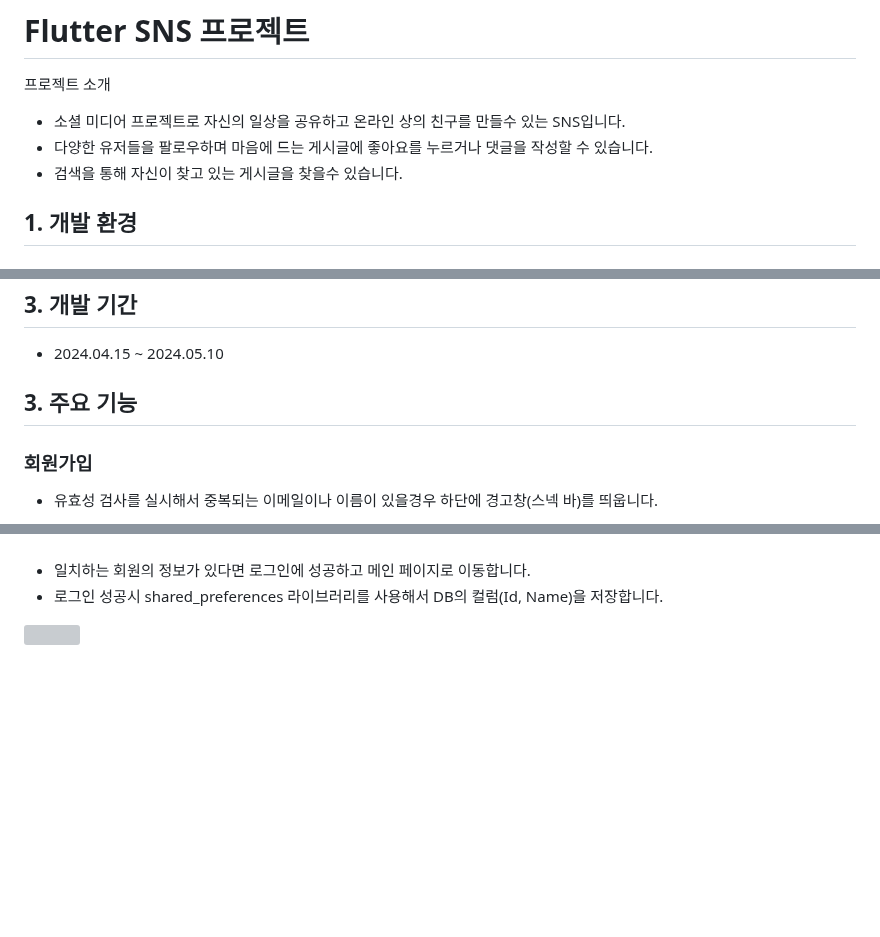
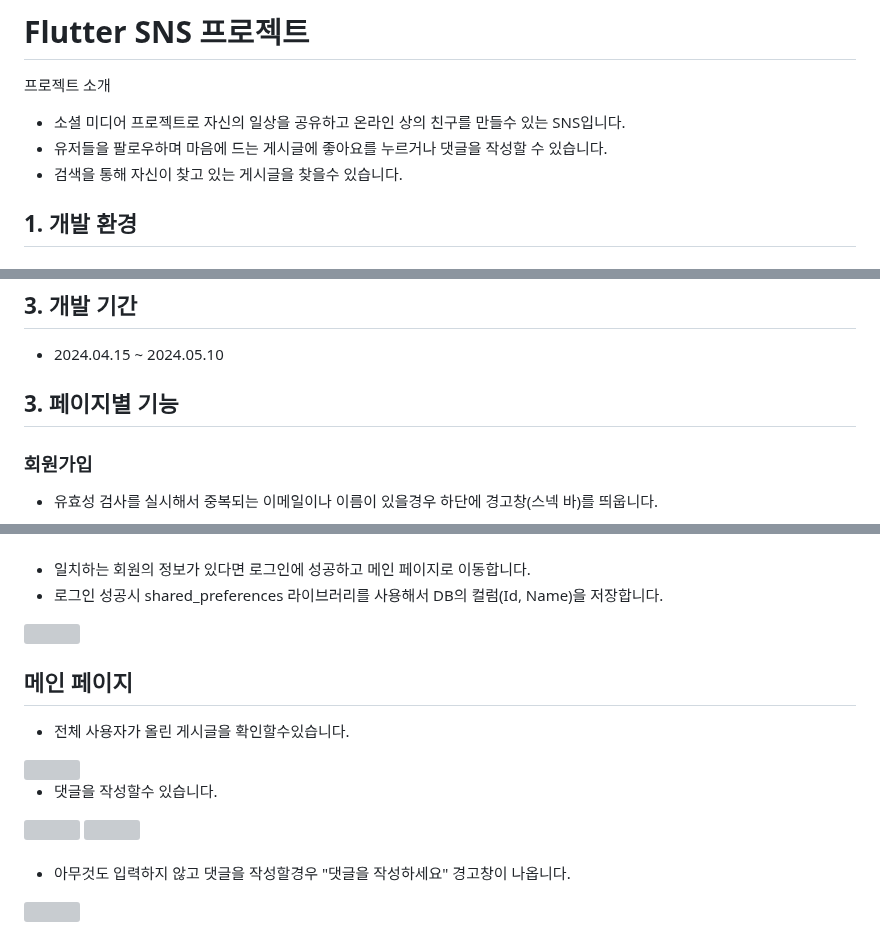
Before and after one commit to Kwontaebin/flutter_sns, a Markdown page: README.md, 3 parts joined by grey strips. Rendered like a GitHub page; blank space fills up the shorter version; grey boxes are pictures that could not be loaded.

```diff
--- a/README.md
+++ b/README.md
@@ -2,7 +2,7 @@
 
 프로젝트 소개
 - 소셜 미디어 프로젝트로 자신의 일상을 공유하고 온라인 상의 친구를 만들수 있는 SNS입니다.
-- 다양한 유저들을 팔로우하며 마음에 드는 게시글에 좋아요를 누르거나 댓글을 작성할 수 있습니다.
+- 유저들을 팔로우하며 마음에 드는 게시글에 좋아요를 누르거나 댓글을 작성할 수 있습니다.
 - 검색을 통해 자신이 찾고 있는 게시글을 찾을수 있습니다.
 
 ## 1. 개발 환경
@@ -58,7 +58,7 @@
  ## 3. 개발 기간
  - 2024.04.15 ~ 2024.05.10
 
- ## 3. 주요 기능
+ ## 3. 페이지별 기능
  ### 회원가입
  - 유효성 검사를 실시해서 중복되는 이메일이나 이름이 있을경우 하단에 경고창(스넥 바)를 띄웁니다.
 <div style="height: 200px; width: 500px;">
@@ -102,3 +102,19 @@
 - 로그인 성공시 shared_preferences 라이브러리를 사용해서 DB의 컬럼(Id, Name)을 저장합니다.
 <img style="height: 600px; width: 250px; float:left;" src="/images/login_img3.png">
 <br/>
+
+## 메인 페이지
+- 전체 사용자가 올린 게시글을 확인할수있습니다.
+<img style="height: 600px; width: 250px; float:left;" src="/images/main_img1.png">
+<br/>
+
+- 댓글을 작성할수 있습니다.
+<div style="height: 200px; width: 500px;">
+    <img style="height: 600px; width: 250px; float:left;" src="/images/main_img2.png">
+    <img style="height: 600px; width: 250px; float:left;" src="/images/main_img3.png">
+</div>
+<br/>
+
+- 아무것도 입력하지 않고 댓글을 작성할경우 "댓글을 작성하세요" 경고창이 나옵니다.
+<img style="height: 600px; width: 250px; float:left;" src="/images/main_img4.png">
+<br/>
```
